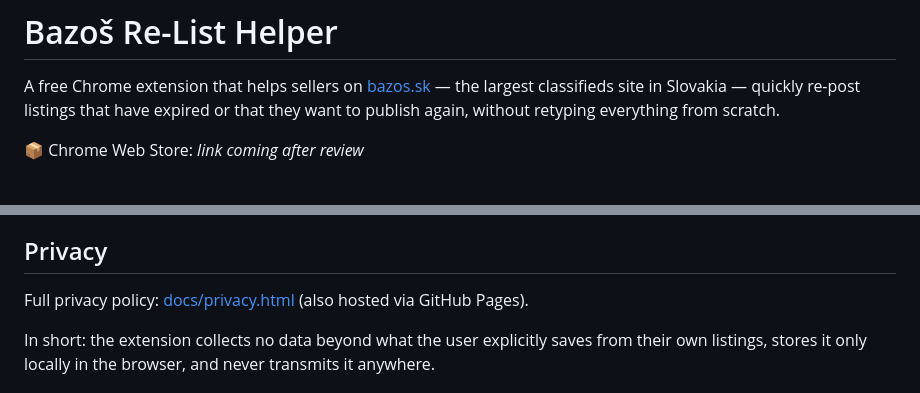
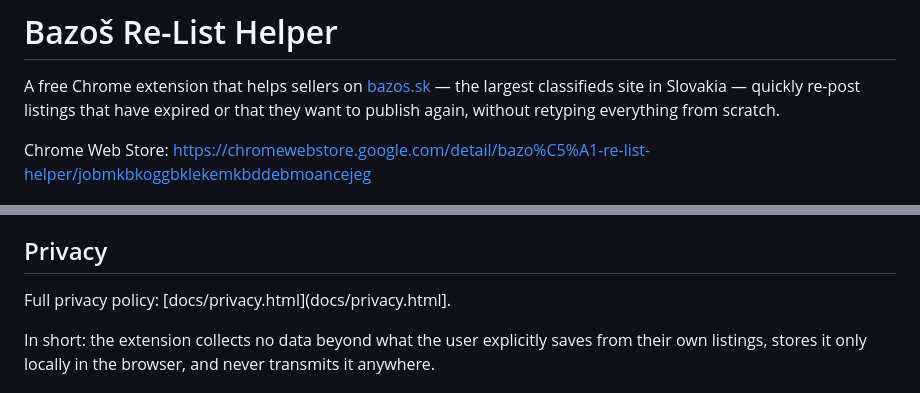
Before and after one commit to NS-Cehelsky/bazos-relist-helper, a Markdown page: README.md, 2 parts joined by grey strips. Drawn GitHub-style.

```diff
--- a/README.md
+++ b/README.md
@@ -2,7 +2,7 @@
 
 A free Chrome extension that helps sellers on [bazos.sk](https://bazos.sk) — the largest classifieds site in Slovakia — quickly re-post listings that have expired or that they want to publish again, without retyping everything from scratch.
 
-📦 Chrome Web Store: *link coming after review*
+Chrome Web Store: https://chromewebstore.google.com/detail/bazo%C5%A1-re-list-helper/jobmkbkoggbklekemkbddebmoancejeg
 
 ![Screenshot of the extension popup showing saved listings](images/screenshot.png)
 
@@ -53,7 +53,7 @@ Images can't be re-uploaded automatically — browsers don't allow extensions to
 
 ## Privacy
 
-Full privacy policy: [docs/privacy.html](docs/privacy.html) (also hosted via GitHub Pages).
+Full privacy policy: [docs/privacy.html](docs/privacy.html].
 
 In short: the extension collects no data beyond what the user explicitly saves from their own listings, stores it only locally in the browser, and never transmits it anywhere.
 
```
